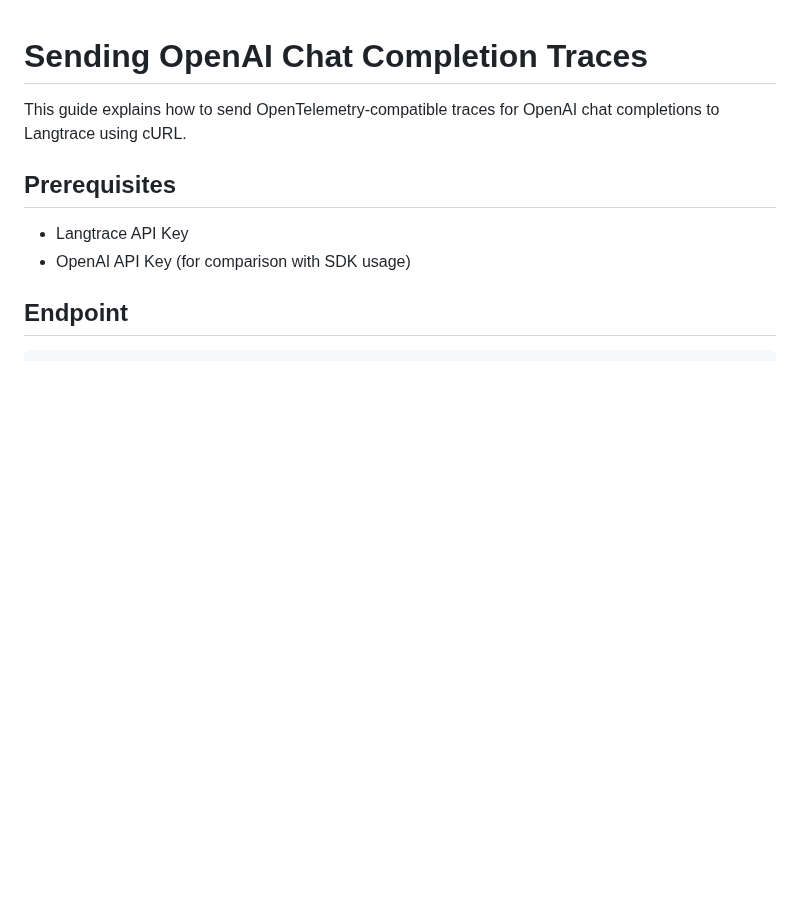
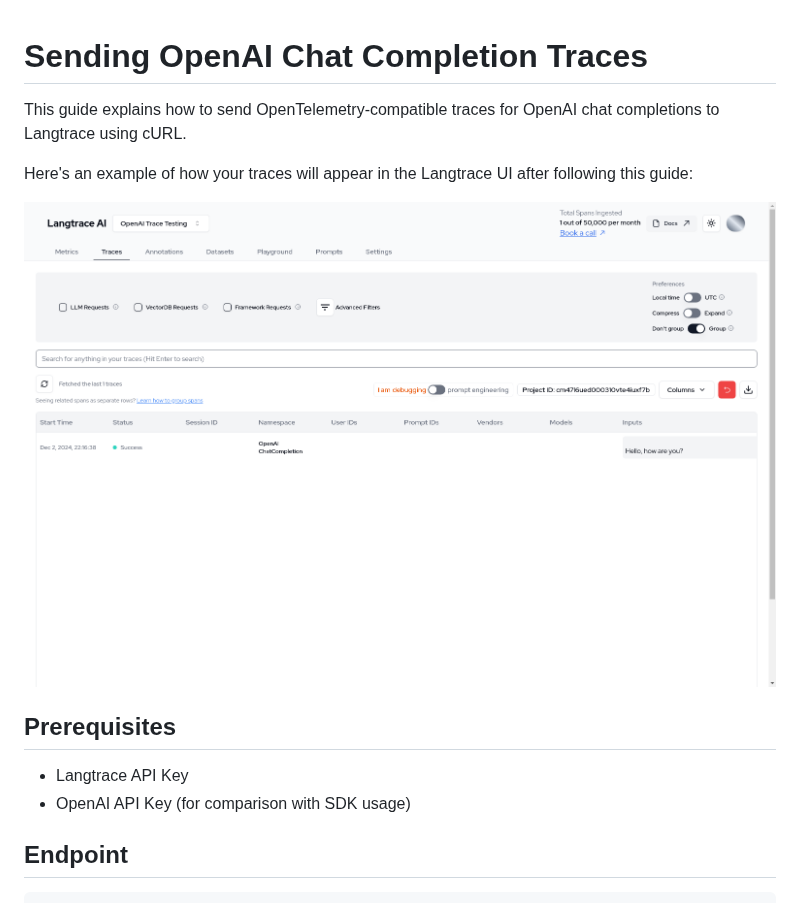
Before and after one commit to Scale3-Labs/langtrace-docs, a Markdown page: tracing/openai/chat-completion.md, the part around the change. Rendered like a GitHub page; pictures changed too: images/tracing/openai/chat-completion-trace.png (added); blank space fills up the shorter version.

Commit message:
docs: add OpenAI chat completion trace screenshot

```diff
--- a/tracing/openai/chat-completion.md
+++ b/tracing/openai/chat-completion.md
@@ -1,6 +1,10 @@
 # Sending OpenAI Chat Completion Traces
 
 This guide explains how to send OpenTelemetry-compatible traces for OpenAI chat completions to Langtrace using cURL.
+
+Here's an example of how your traces will appear in the Langtrace UI after following this guide:
+
+![OpenAI Chat Completion Trace Example](/images/tracing/openai/chat-completion-trace.png)
 
 ## Prerequisites
 
```
